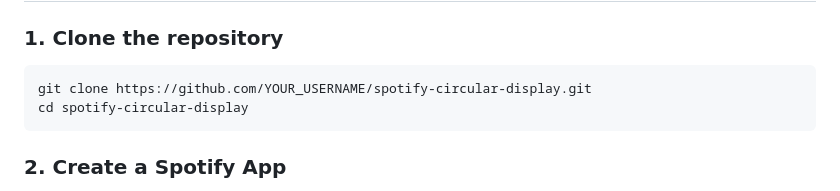
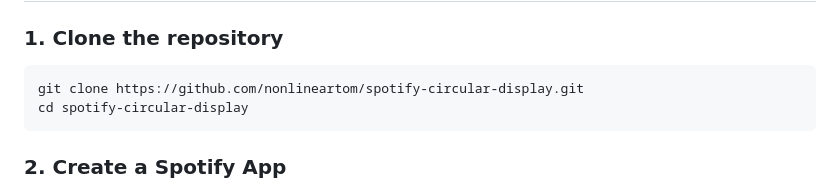
Before and after one commit to nonlineartom/spotify-circular-display, a Markdown page: README.md, the part around the change. GitHub-like rendering.

Commit message:
Update clone URL with actual GitHub username
Co-Authored-By: Claude Opus 4.6 <noreply@anthropic.com>

````diff
--- a/README.md
+++ b/README.md
@@ -71,7 +71,7 @@ A vinyl-inspired Spotify player for circular screens, built for the Raspberry Pi
 ### 1. Clone the repository
 
 ```bash
-git clone https://github.com/YOUR_USERNAME/spotify-circular-display.git
+git clone https://github.com/nonlineartom/spotify-circular-display.git
 cd spotify-circular-display
 ```
 
````
